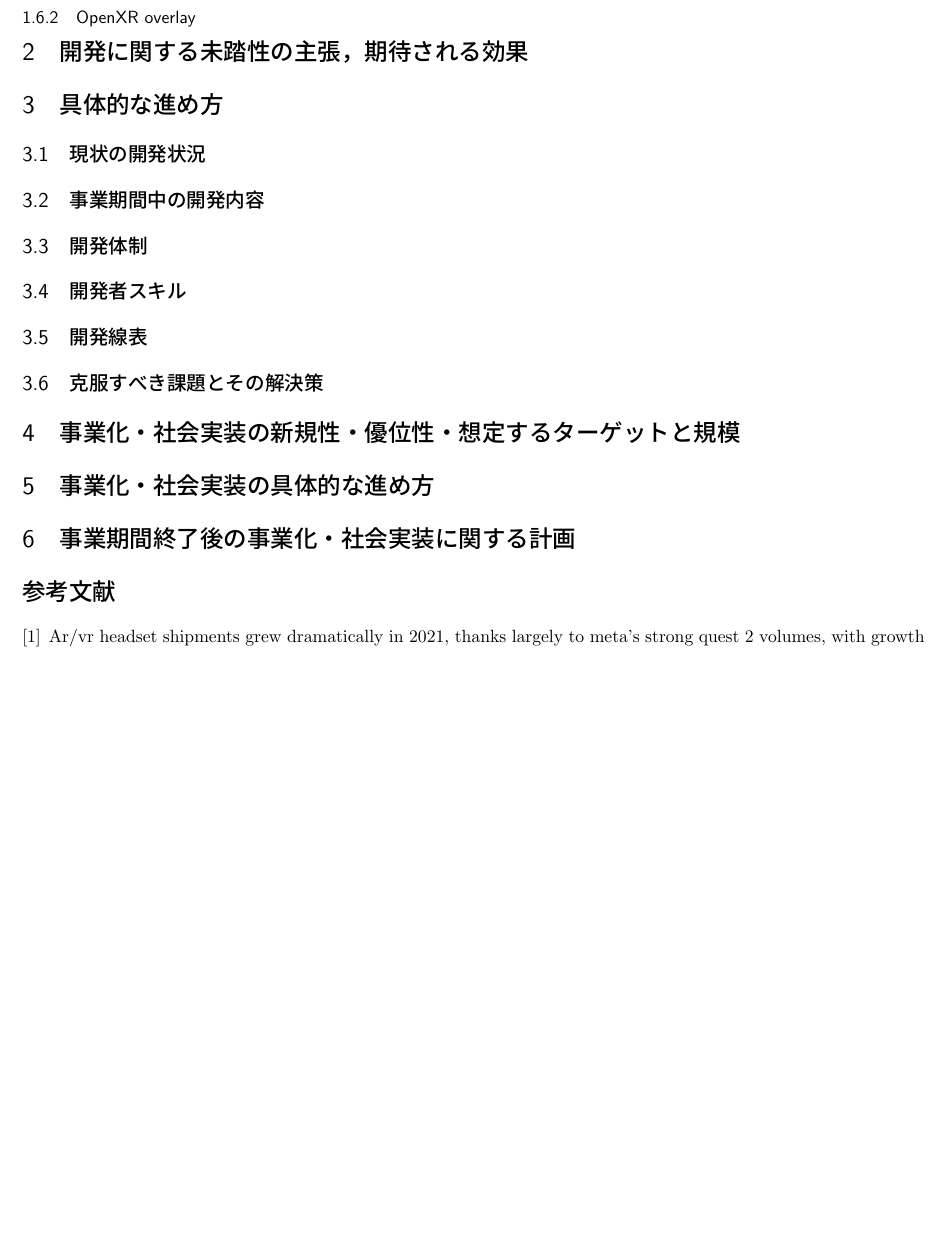
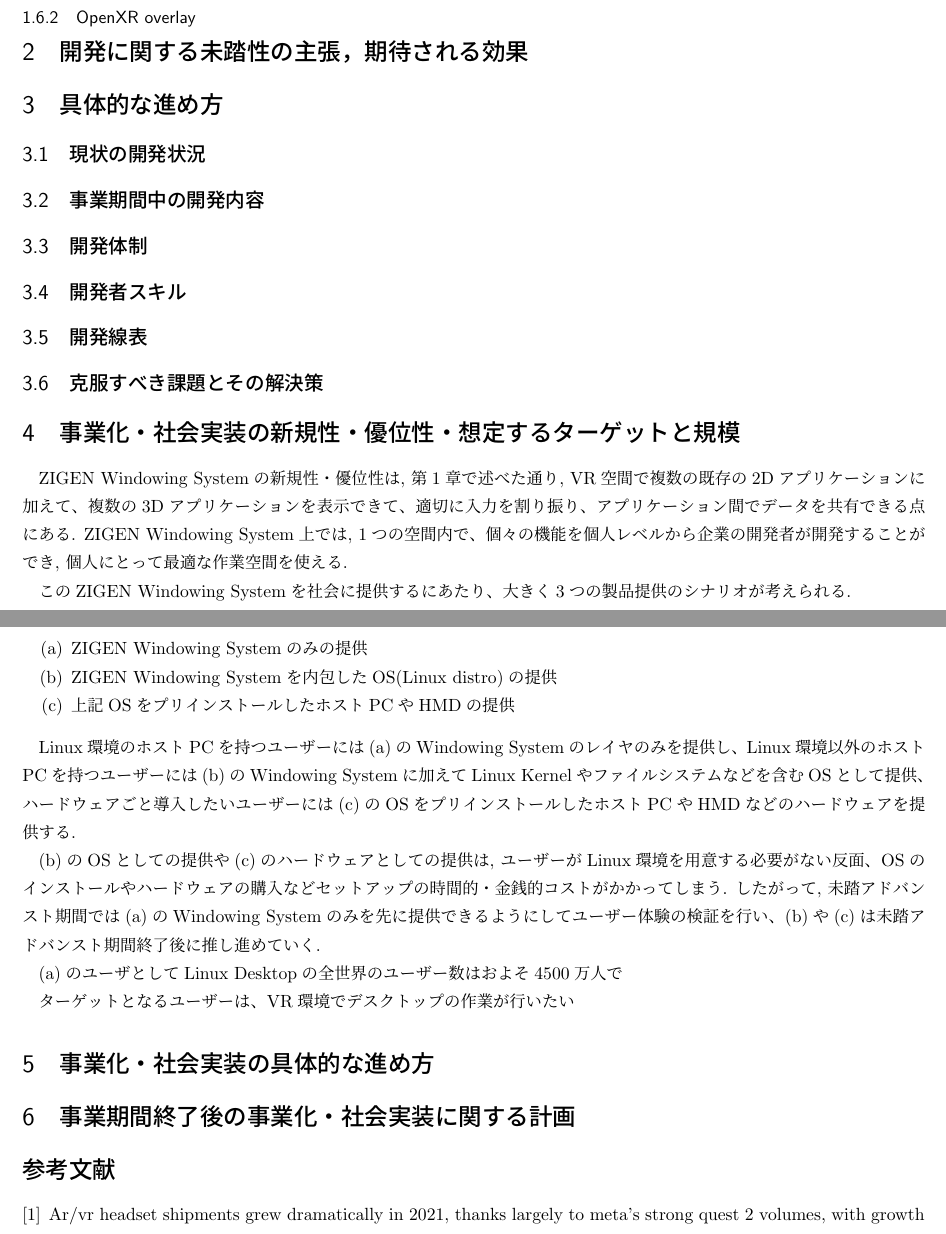
Before and after one commit to Aki-7/mitou-advanced-proposal, a LaTeX document (form4.tex, which reads src/biz-effect.tex): part of page 7 of 7 before the commit and two parts of pages 6 and 7 of 7 after it, the two joined at a grey line, cut so that both start at the same text, the shorter picture padded with empty space. Compiled offline with upLaTeX and dvipdfmx.

Commit message:
[WIP] Add biz

```diff
--- a/form4.tex
+++ b/form4.tex
@@ -6,6 +6,7 @@
 \usepackage{url}
 \usepackage{titlesec}
 \usepackage[top=2cm, bottom=2cm, left=1.5cm, right=1.5cm]{geometry}
+\usepackage{enumitem}
 
 \bibliographystyle{plain}
 
--- a/src/biz-effect.tex
+++ b/src/biz-effect.tex
@@ -4,3 +4,23 @@
 % ザについて記述してください。また、ニーズの大きさ（市場規模やユーザ規模）についても具
 % 体的に記述してください。競合サービスおよび類似プロジェクト等がある場合は、本提案との
 % 比較（相違点、優位点等）を記述してください。
+
+ZIGEN Windowing Systemの新規性・優位性は, 第\ref{section:project}章で述べた通り, VR空間で複数の既存の2Dアプリケーションに加えて、複数の3Dアプリケーションを表示できて、適切に入力を割り振り、アプリケーション間でデータを共有できる点にある.
+ZIGEN Windowing System上では, 1つの空間内で、個々の機能を個人レベルから企業の開発者が開発することができ, 個人にとって最適な作業空間を使える.
+
+このZIGEN Windowing Systemを社会に提供するにあたり、大きく3つの製品提供のシナリオが考えられる.
+\begin{enumerate}[label=(\alph*)]
+  \item \label{biz-effect:ws} ZIGEN Windowing Systemのみの提供
+  \item \label{biz-effect:os} ZIGEN Windowing Systemを内包したOS(Linux distro)の提供
+  \item \label{biz-effect:pc} 上記OSをプリインストールしたホストPCやHMDの提供
+\end{enumerate}
+
+Linux環境のホストPCを持つユーザーには\ref{biz-effect:ws}のWindowing Systemのレイヤのみを提供し、Linux環境以外のホストPCを持つユーザーには\ref{biz-effect:os}のWindowing Systemに加えてLinux Kernelやファイルシステムなどを含むOSとして提供、ハードウェアごと導入したいユーザーには\ref{biz-effect:pc}のOSをプリインストールしたホストPCやHMDなどのハードウェアを提供する.
+
+\ref{biz-effect:os}のOSとしての提供や\ref{biz-effect:pc}のハードウェアとしての提供は, ユーザーがLinux環境を用意する必要がない反面、OSのインストールやハードウェアの購入などセットアップの時間的・金銭的コストがかかってしまう.
+したがって, 未踏アドバンスト期間では\ref{biz-effect:ws}のWindowing Systemのみを先に提供できるようにしてユーザー体験の検証を行い、\ref{biz-effect:os}や\ref{biz-effect:pc}は未踏アドバンスト期間終了後に推し進めていく.
+
+\ref{biz-effect:ws}のユーザとしてLinux Desktopの全世界のユーザー数はおよそ4500万人で
+% TODO: 必要: 出典
+
+ターゲットとなるユーザーは、VR環境でデスクトップの作業が行いたい
```
Also changed, not shown: src/project.tex (+1 -0 lines).
